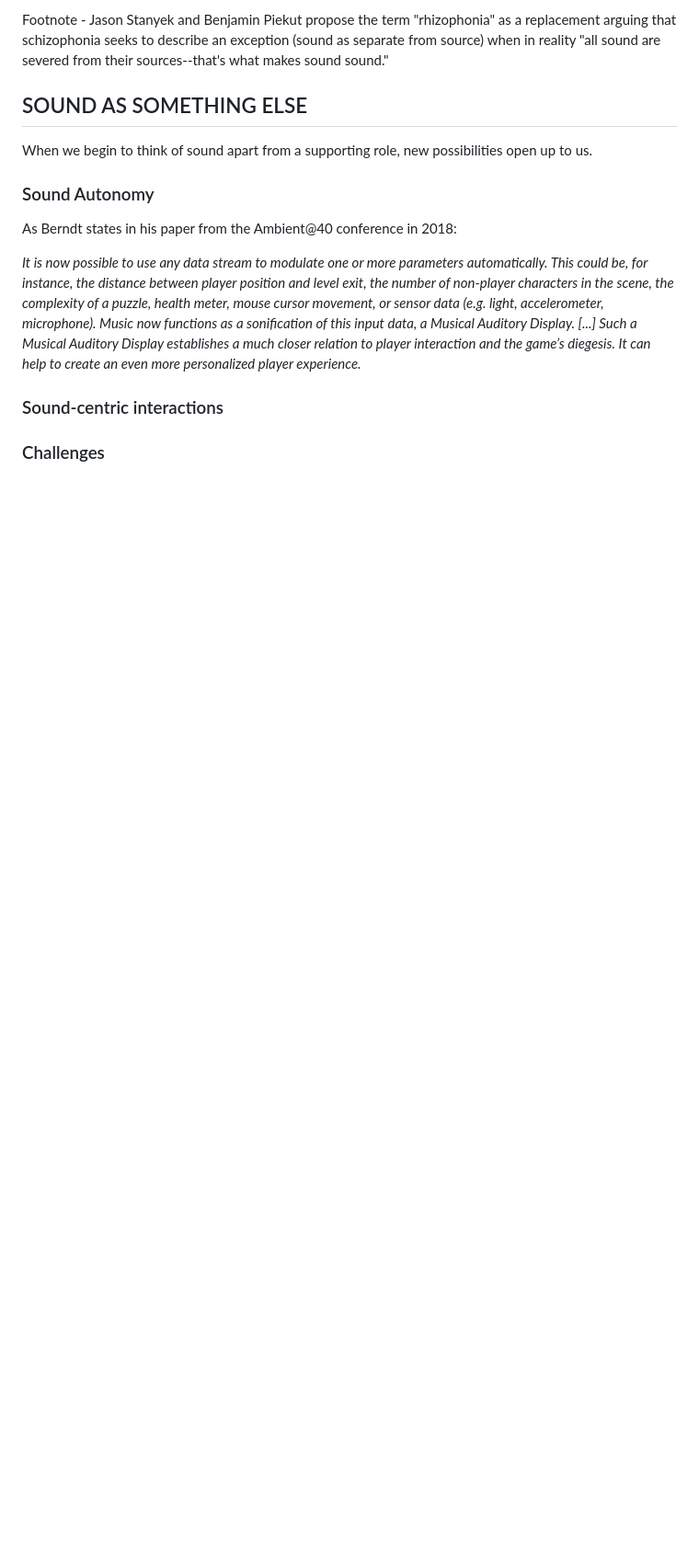
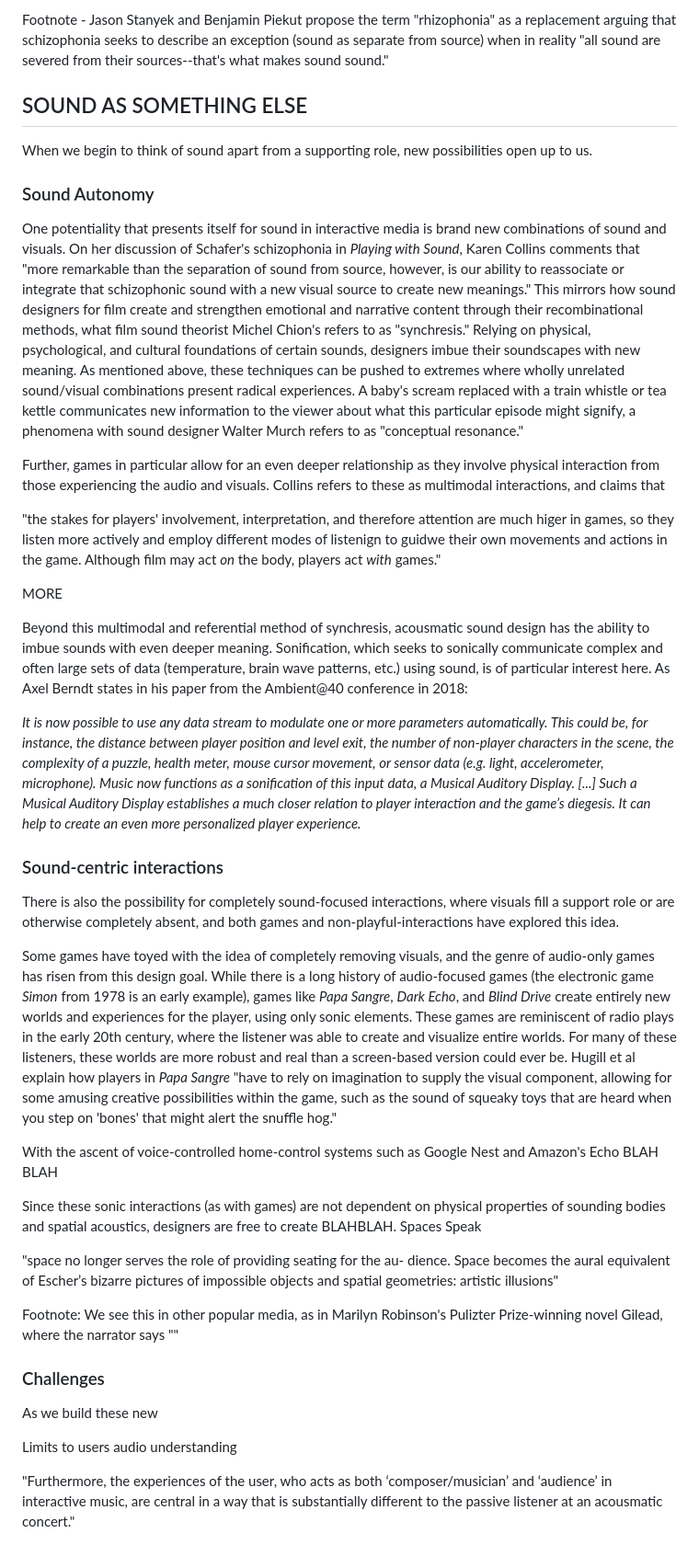
Before and after one commit to mouseandthebillionaire/RAGE, a Markdown page: writing/question_02.md, the part around the change printed below. Shown: that part at 92% size. GitHub-like rendering; blank space fills up the shorter version.

```diff
--- a/writing/question_02.md
+++ b/writing/question_02.md
@@ -69,10 +50,36 @@ When we begin to think of sound apart from a supporting role, new possibilities
 
 ### Sound Autonomy
 
-As Berndt states in his paper from the Ambient@40 conference in 2018:
+One potentiality that presents itself for sound in interactive media is brand new combinations of sound and visuals. On her discussion of Schafer's schizophonia in *Playing with Sound*, Karen Collins comments that "more remarkable than the separation of sound from source, however, is our ability to reassociate or integrate that schizophonic sound with a new visual source to create new meanings." This mirrors how sound designers for film create and strengthen emotional and narrative content through their recombinational methods, what film sound theorist Michel Chion's refers to as "synchresis." Relying on physical, psychological, and cultural foundations of certain sounds, designers imbue their soundscapes with new meaning. As mentioned above, these techniques can be pushed to extremes where wholly unrelated sound/visual combinations present radical experiences. A baby's scream replaced with a train whistle or tea kettle communicates new information to the viewer about what this particular episode might signify, a phenomena with sound designer Walter Murch refers to as "conceptual resonance."
+
+Further, games in particular allow for an even deeper relationship as they involve physical interaction from those experiencing the audio and visuals. Collins refers to these as multimodal interactions, and claims that
+
+"the stakes for players' involvement, interpretation, and therefore attention are much higer in games, so they listen more actively and employ different modes of listenign to guidwe their own movements and actions in the game. Although film may act *on* the body, players act *with* games."
+
+MORE
+
+Beyond this multimodal and referential method of synchresis, acousmatic sound design has the ability to imbue sounds with even deeper meaning. Sonification, which seeks to sonically  communicate complex and often large sets of data (temperature, brain wave patterns, etc.) using sound, is of particular interest here. As Axel Berndt states in his paper from the Ambient@40 conference in 2018:
 
 _It is now possible to use any data stream to modulate one or more parameters automatically. This could be, for instance, the distance between player position and level exit, the number of non-player characters in the scene, the complexity of a puzzle, health meter, mouse cursor movement, or sensor data (e.g. light, accelerometer, microphone). Music now functions as a sonification of this input data, a Musical Auditory Display. [...] Such a Musical Auditory Display establishes a much closer relation to player interaction and the game’s diegesis. It can help to create an even more personalized player experience._
 
 ### Sound-centric interactions
 
+There is also the possibility for completely sound-focused interactions, where visuals fill a support role or are otherwise completely absent, and both games and non-playful-interactions have explored this idea.
+
+Some games have toyed with the idea of completely removing visuals, and the genre of audio-only games has risen from this design goal. While there is a long history of audio-focused games (the electronic game *Simon* from 1978 is an early example), games like *Papa Sangre*, *Dark Echo*, and *Blind Drive* create entirely new worlds and experiences for the player, using only sonic elements. These games are reminiscent of radio plays in the early 20th century, where the listener was able to create and visualize entire worlds. For many of these listeners, these worlds are more robust and real than a screen-based version could ever be. Hugill et al explain how players in *Papa Sangre* "have to rely on imagination to supply the visual component, allowing for some amusing creative possibilities within the game, such as the sound of squeaky toys that are heard when you step on 'bones' that might alert the snuffle hog."
+
+With the ascent of voice-controlled home-control systems such as Google Nest and Amazon's Echo BLAH BLAH
+
+Since these sonic interactions (as with games) are not dependent on physical properties of sounding bodies and spatial acoustics, designers are free to create BLAHBLAH. Spaces Speak
+
+"space no longer serves the role of providing seating for the au- dience. Space becomes the aural equivalent of Escher’s bizarre pictures of impossible objects and spatial geometries: artistic illusions"
+
+Footnote: We see this in other popular media, as in Marilyn Robinson's Pulizter Prize-winning novel Gilead, where the narrator says ""
+
 ### Challenges
+
+As we build these new
+
+Limits to users audio understanding
+
+"Furthermore, the experiences of the user, who acts as both ‘composer/musician’ and ‘audience’ in interactive music, are central in a way that is substantially different to the passive listener at an acousmatic concert."
```
Also changed, not shown: other parts of writing/question_02.md (+15 -34 lines).
